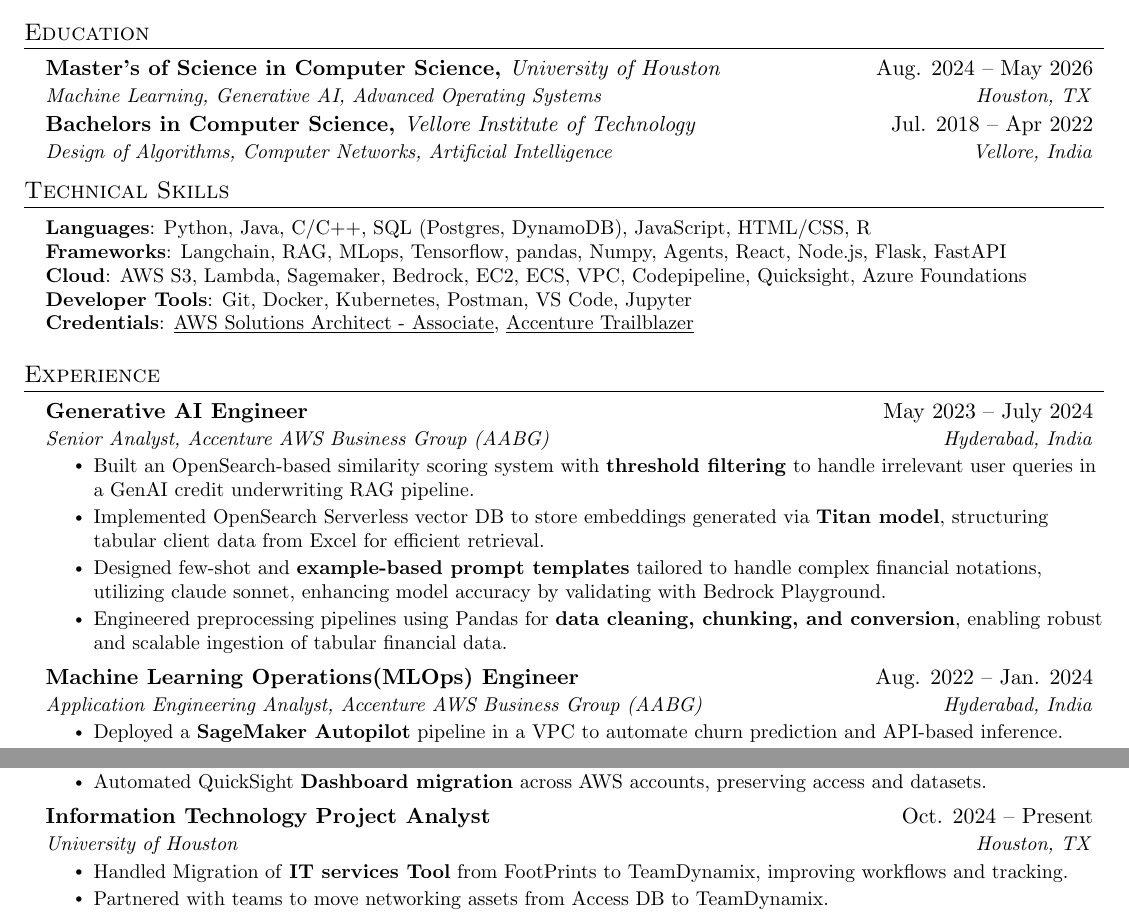
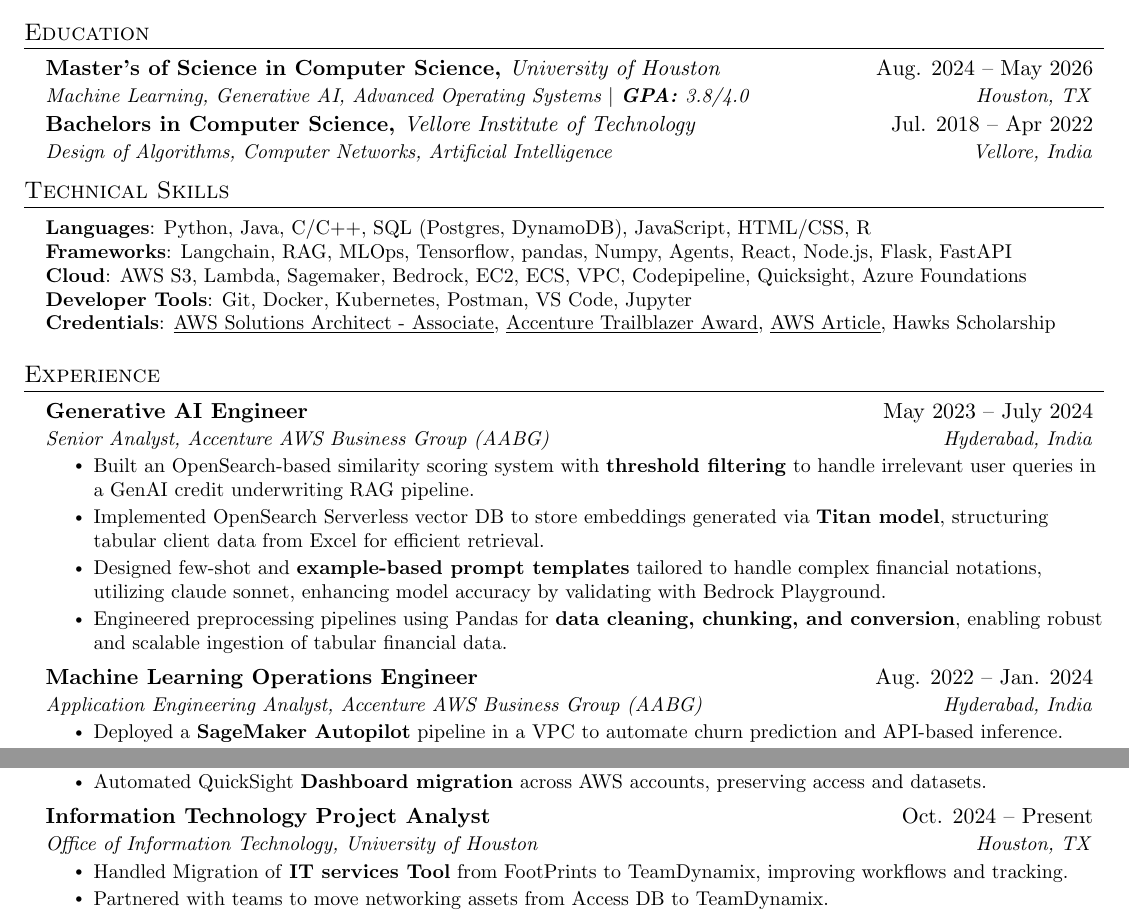
Before and after one commit to harishcmuthyala/harish-resume, a LaTeX document (main.tex): two parts of the page, joined at a grey line, cut so that both start at the same text. Compiled offline with pdfLaTeX.

Commit message:
Update main.tex

```diff
--- a/main.tex
+++ b/main.tex
@@ -127,7 +127,7 @@
   \resumeSubheading
     {Master's of Science in Computer Science, \textmd{\textit{University of Houston}}}{Aug. 2024 -- May 2026}
     % {University of Houston}{Aug. 2024 -- May 2026}
-    {Machine Learning, Generative AI, Advanced Operating Systems}{Houston, TX}
+    {Machine Learning, Generative AI, Advanced Operating Systems $|$ \textbf{GPA: }3.8/4.0}{Houston, TX}
 
   \resumeSubheading
     {Bachelors in Computer Science, \textmd{\textit{Vellore Institute of Technology}}}{Jul. 2018 -- Apr 2022}
@@ -142,11 +142,11 @@
  \begin{itemize}[leftmargin=0.15in, label={}]
     \small{\item{
      \textbf{Languages}{: Python, Java, C/C++, SQL (Postgres, DynamoDB), JavaScript, HTML/CSS, R} \\
-     \textbf{Frameworks}{: Langchain, RAG, MLops, Tensorflow, pandas, Numpy, Agents, React, Node.js, Flask, FastAPI} \\
+     \textbf{Frameworks}{: Langchain, RAG, MLOps, Tensorflow, pandas, Numpy, Agents, React, Node.js, Flask, FastAPI} \\
      \textbf{Cloud}{: AWS S3, Lambda, Sagemaker, Bedrock, EC2, ECS, VPC, Codepipeline, Quicksight, Azure Foundations} \\
      \textbf{Developer Tools}{: Git, Docker, Kubernetes, Postman, VS Code, Jupyter} \\
-     \textbf{Credentials}{: \href{https://www.credly.com/badges/039636fa-06fc-481c-89c9-1ba273265831} {\underline{AWS Solutions Architect - Associate}}, \href{https://www.linkedin.com/feed/update/urn:li:activity:7168496550732554240/} {\underline{Accenture Trailblazer}}
-     % \href{Accenture Codewhisperer Blog}{Accenture Article}}
+     \textbf{Credentials}{: \href{https://www.credly.com/badges/039636fa-06fc-481c-89c9-1ba273265831} {\underline{AWS Solutions Architect - Associate}}, \href{https://www.linkedin.com/feed/update/urn:li:activity:7168496550732554240/} {\underline{Accenture Trailblazer Award}}, \href{https://aws.amazon.com/blogs/machine-learning/how-accenture-is-using-amazon-codewhisperer-to-improve-developer-productivity/} {\underline{AWS Article}}, {Hawks Scholarship}
+     % \href{https://aws.amazon.com/blogs/machine-learning/how-accenture-is-using-amazon-codewhisperer-to-improve-developer-productivity/}{\underline{AWS Productivity}}
     }}}
  \end{itemize}
 
@@ -198,7 +198,7 @@
       \resumeItemListEnd
 
     \resumeSubheading
-      {Machine Learning Operations(MLOps) Engineer}{Aug. 2022 -- Jan. 2024}
+      {Machine Learning Operations Engineer}{Aug. 2022 -- Jan. 2024}
       {Application Engineering Analyst, Accenture AWS Business Group (AABG)}{Hyderabad, India}
       \resumeItemListStart
         \resumeItem{Deployed a \textbf{SageMaker Autopilot} pipeline in a VPC to automate churn prediction and API-based inference.}
@@ -213,7 +213,7 @@
 
 \resumeSubheading
       {Information Technology Project Analyst}{Oct. 2024 -- Present}
-      {University of Houston}{Houston, TX}
+      {\href{https://www.uhcl.edu/computing/ocio/}{Office of Information Technology}, University of Houston}{Houston, TX}
       \resumeItemListStart
         \resumeItem{Handled Migration of \textbf{IT services Tool} from FootPrints to TeamDynamix, improving workflows and tracking.}
         % NOTE: Led or assisted in transitioning from a legacy ITSM tool (FootPrints) to TeamDynamix. This involved not just data transfer, but understanding business requirements, testing workflows, and supporting automation — directly aligned with PMO's goal of centralized project tracking and improved IT service delivery.
```
